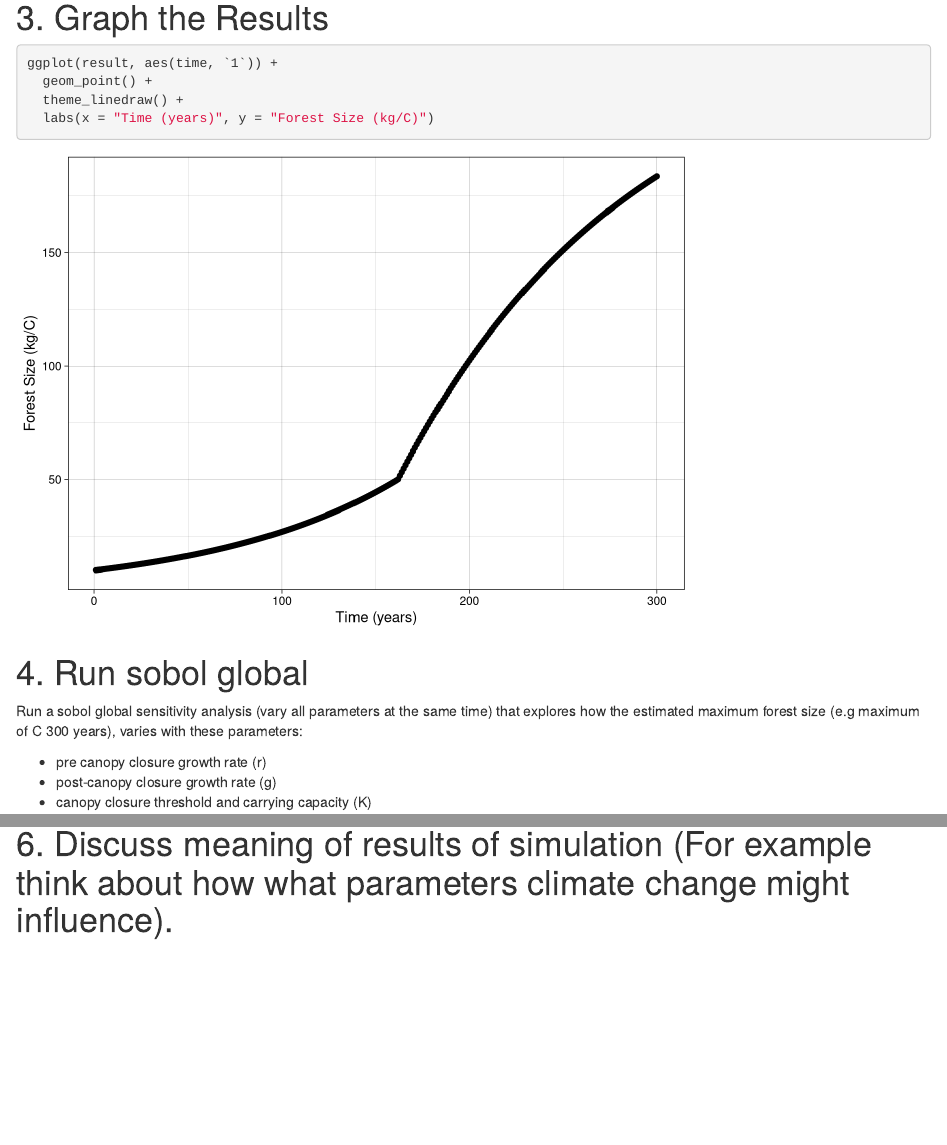
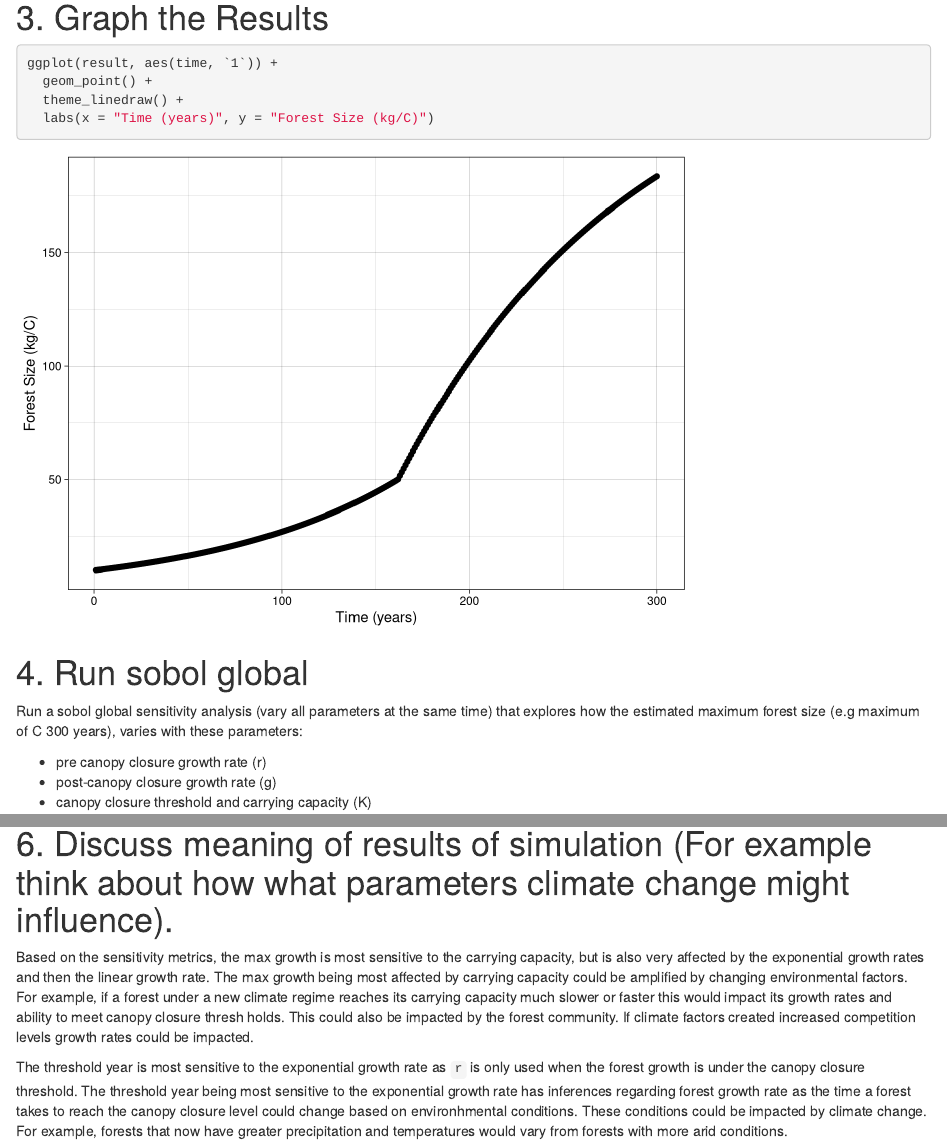
Before and after one commit to shmuir/dynamic-model, an R Markdown document (sobel_ode.Rmd): the page in a window 1100 px wide, from 840 px down, and a second part further down, joined at a grey line. Rendered offline with R 4.5, knitr and Pandoc, with nearby package versions; code that draws random numbers runs with fixed seeds of ours; some code elsewhere in the file could not run offline.

Commit message:
discussion added

````diff
--- a/sobel_ode.Rmd
+++ b/sobel_ode.Rmd
@@ -81,9 +81,7 @@ sens_P = sobolSalt(model = NULL,X1, X2, nboot = 300)
 
 # add column names
 colnames(sens_P$X) = c("r","K", "g")
-```
 
-```{r}
 # gets results for 300 years (evaluating every year)
 thresh = 50
 simtimes = seq(from=1, to=300)
@@ -194,6 +192,10 @@ sens_P_threshyear$T
 
 The main effect for the parameters are 0.32 (r), 0.36 (K), and 0.23 (g). The sensitivity for max growth rate for these parameters are 0.36 (r), 0.39 (K), and 0.24 (g).
 
-The main effect on threshold year for the parameters are 0.92 (r), -0.04 (K), and 0.003 (g. The sensitivity for max growth rate for these parameters are 0.98 (r), 0.03 (K), and 0.07 (g).
+The main effect on threshold year for the parameters are 0.92 (r), -0.04 (K), and 0.003 (g). The sensitivity for max growth rate for these parameters are 0.98 (r), 0.03 (K), and 0.07 (g).
 
 # 6. Discuss meaning of results of simulation (For example think about how what parameters climate change might influence).
+
+Based on the sensitivity metrics, the max growth is most sensitive to the carrying capacity, but is also very affected by the exponential growth rates and then the linear growth rate. The max growth being most affected by carrying capacity could be amplified by changing environmental factors. For example, if a forest under a new climate regime reaches its carrying capacity much slower or faster this would impact its growth rates and ability to meet canopy closure thresh holds. This could also be impacted by the forest community. If climate factors created increased competition levels growth rates could be impacted.
+
+The threshold year is most sensitive to the exponential growth rate as `r` is only used when the forest growth is under the canopy closure threshold. The threshold year being most sensitive to the exponential growth rate has inferences regarding forest growth rate as the time a forest takes to reach the canopy closure level could change based on environhmental conditions. These conditions could be impacted by climate change. For example, forests that now have greater precipitation and temperatures would vary from forests with more arid conditions.
````
Also changed, not shown: sobel_ode.html, sobel_ode.Rmd (2 more changed lines).
